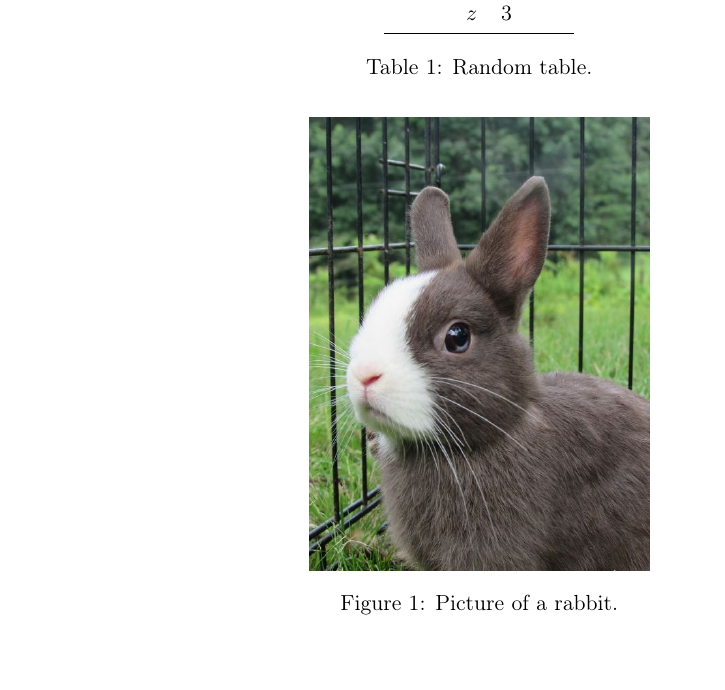
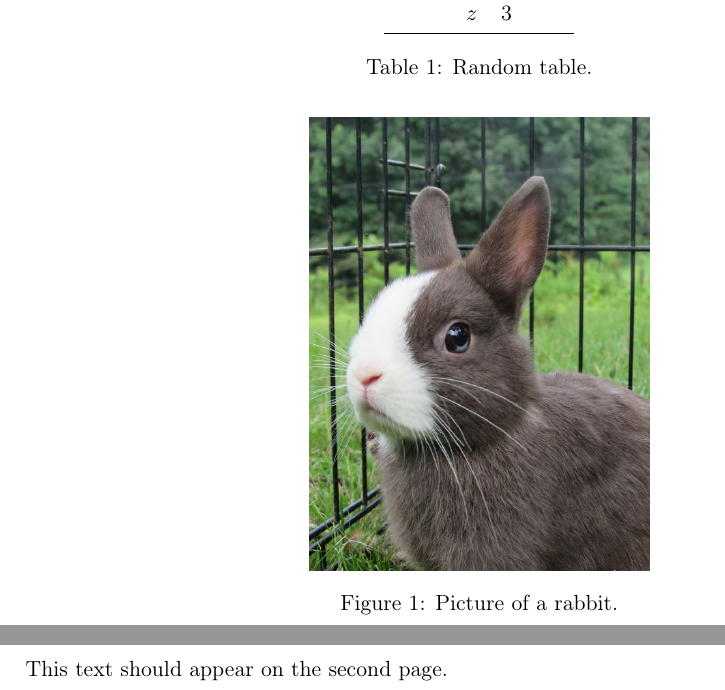
Before and after one commit to exsitu-projects/ilatex, a LaTeX document (demo/demo3.tex): part of the page before the commit and two parts of pages 1 and 2 of 2 after it, the two joined at a grey line, cut so that both start at the same text, the shorter picture padded with empty space. The pictures show the PDF file demo/demo3.pdf that the author committed with the source.

Commit message:
Update demo 3 with a second page.

```diff
--- a/demo/demo3.tex
+++ b/demo/demo3.tex
@@ -80,6 +80,9 @@
         \centering
         \ilatex{\includegraphics[width=6cm]{img/rabbit.jpg}}
         \caption{Picture of a rabbit.}
-        \label{fig:rabbit2}
+        \label{fig:rabbit}
     \end{figure}
+
+    \newpage
+    This text should appear on the second page.
 \end{document}
```
Also changed, not shown: demo/demo3.pdf.
